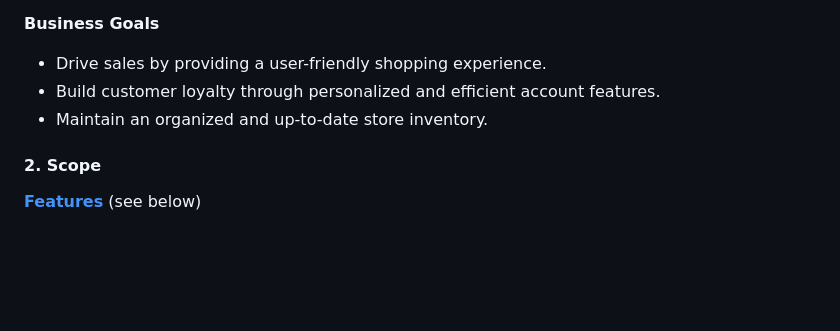
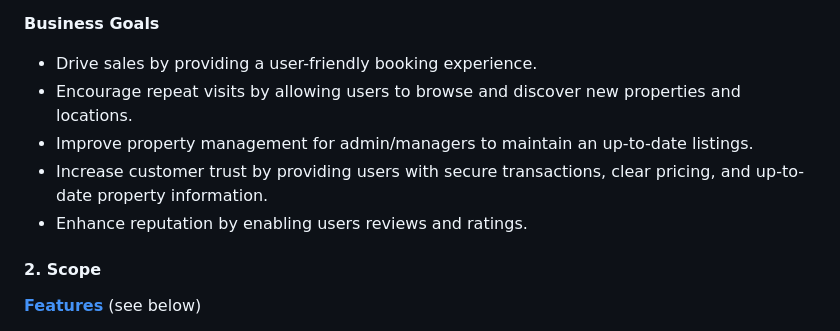
Before and after one commit to EllisBale/stay_hollow, a Markdown page: README.md, the part around the change. Rendered like a GitHub page; blank space fills up the shorter version.

Commit message:
Add business goals to README.md

```diff
--- a/README.md
+++ b/README.md
@@ -74,9 +74,11 @@ The platform provides an admin interface that allows administrators and managers
 
 **Business Goals**
 
-- Drive sales by providing a user-friendly shopping experience.
-- Build customer loyalty through personalized and efficient account features.
-- Maintain an organized and up-to-date store inventory.
+- Drive sales by providing a user-friendly booking experience.
+- Encourage repeat visits by allowing users to browse and discover new properties and locations.
+- Improve property management for admin/managers to maintain an up-to-date listings.
+- Increase customer trust by providing users with secure transactions, clear pricing, and up-to-date property information.
+- Enhance reputation by enabling users reviews and ratings.
 
 #### 2. Scope
 
```
